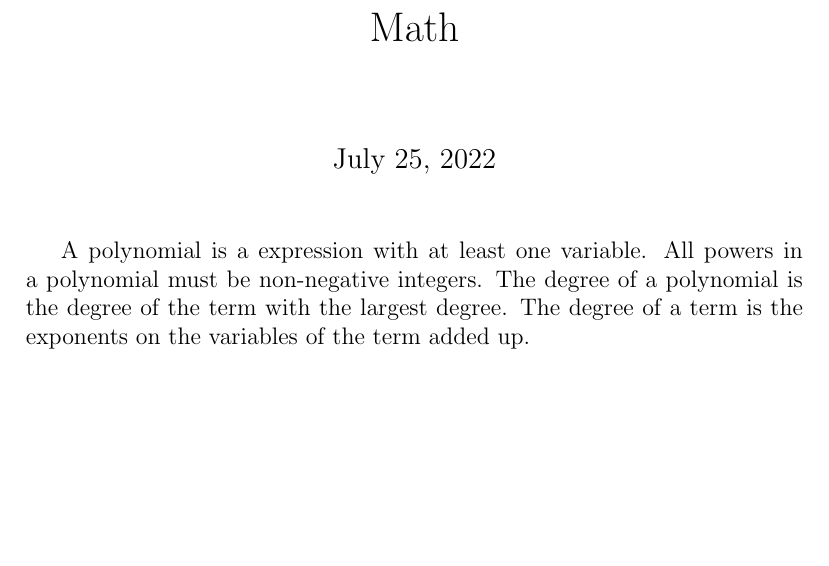
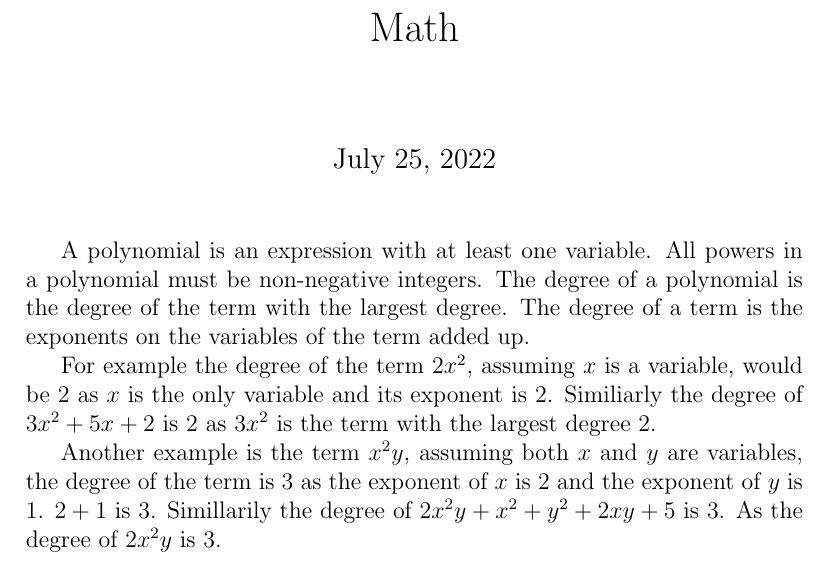
Before and after one commit to ryanyun2010/Polynomials, a LaTeX document (Panda.tex): part of the page, cut so that both start at the same text, the shorter picture padded with empty space. Compiled offline with pdfLaTeX.

Commit message:
added examples

```diff
--- a/Panda.tex
+++ b/Panda.tex
@@ -6,7 +6,9 @@
 
 	\maketitle
 
-A polynomial is a expression with at least one variable. All powers in a polynomial must be non-negative integers. The degree of a polynomial is the degree of the term with the largest degree. The degree of a term is the exponents on the variables of the term added up.
+A polynomial is an expression with at least one variable. All powers in a polynomial must be non-negative integers. The degree of a polynomial is the degree of the term with the largest degree. The degree of a term is the exponents on the variables of the term added up.\par
+For example the degree of the term $2x^2$, assuming $x$ is a variable, would be $2$ as $x$ is the only variable and its exponent is $2$. Similiarly the degree of $3x^2 + 5x +2$ is $2$ as $3x^2$ is the term with the largest degree $2$. \par
+Another example is the term $x^2y$, assuming both $x$ and $y$ are variables, the degree of the term is $3$ as the exponent of $x$ is $2$ and the exponent of $y$ is $1$. $2 + 1$ is $3$. Simillarily the degree of $2x^2y + x^2 + y^2 + 2xy + 5$ is $3$. As the degree of $2x^2y$ is $3$.
 
 
 \end{document}
```
Also changed, not shown: Panda.pdf, 2 other files.
